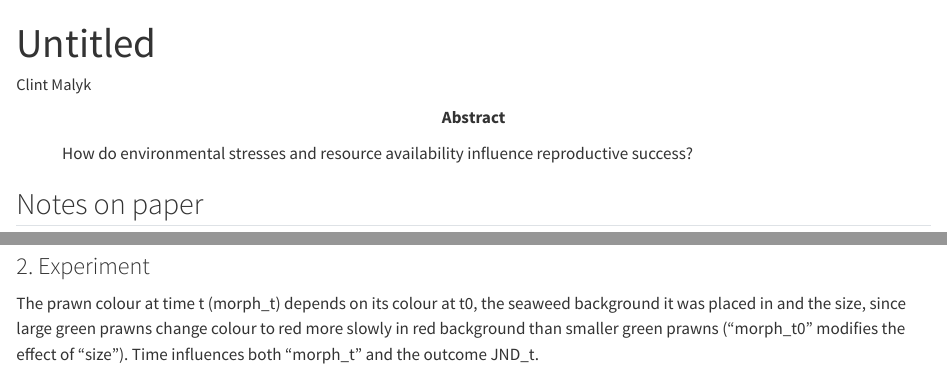
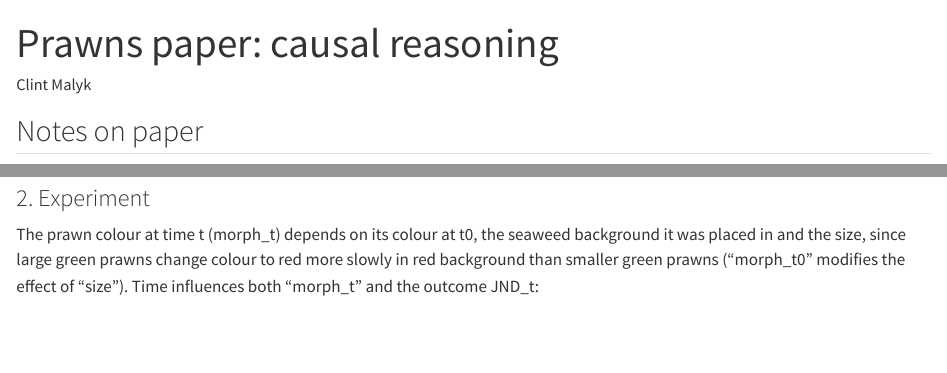
Before and after one commit to starnma1/BME_321_MiniProject, a Quarto document (scripts/qmd/causal_reasoning_DAGs.qmd): the page in a window 1100 px wide, from its top, and a second part further down, joined at a grey line. Rendered offline with R 4.5, knitr and Pandoc in place of Quarto, with nearby package versions; some code elsewhere in the file could not run offline.

Commit message:
Add small changes to title of doc.

````diff
--- a/scripts/qmd/causal_reasoning_DAGs.qmd
+++ b/scripts/qmd/causal_reasoning_DAGs.qmd
@@ -1,10 +1,8 @@
 ---
-title: "Untitled"
+title: "Prawns paper: causal reasoning"
 author: "Clint Malyk"
 format: html
 editor: visual
-abstract-title: "Research question"
-abstract: "How do environmental stresses and resource availability influence reproductive success?"
 ---
 
 ## Notes on paper
@@ -82,7 +80,7 @@ ggdag(dag.object_1, layout = "manual") +
 
 ### 2. Experiment
 
-The prawn colour at time t (morph_t) depends on its colour at t0, the seaweed background it was placed in and the size, since large green prawns change colour to red more slowly in red background than smaller green prawns ("morph_t0" modifies the effect of "size"). Time influences both "morph_t" and the outcome JND_t.
+The prawn colour at time t (morph_t) depends on its colour at t0, the seaweed background it was placed in and the size, since large green prawns change colour to red more slowly in red background than smaller green prawns ("morph_t0" modifies the effect of "size"). Time influences both "morph_t" and the outcome JND_t:
 
 ```{r}
 #| label: fig-DAG-2
````
Also changed, not shown: scripts/qmd/causal_reasoning_DAGs.qmd (2 more changed lines).
